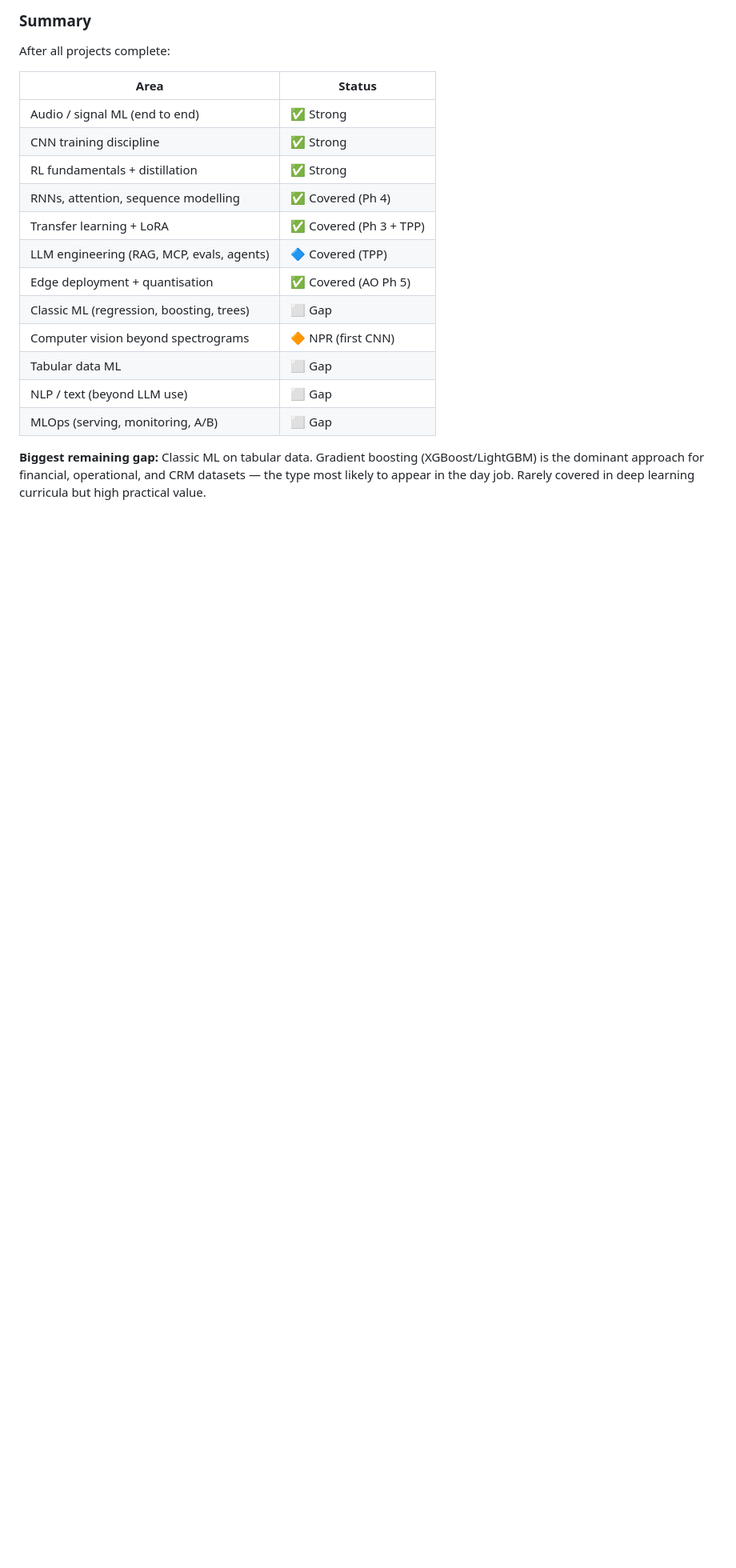
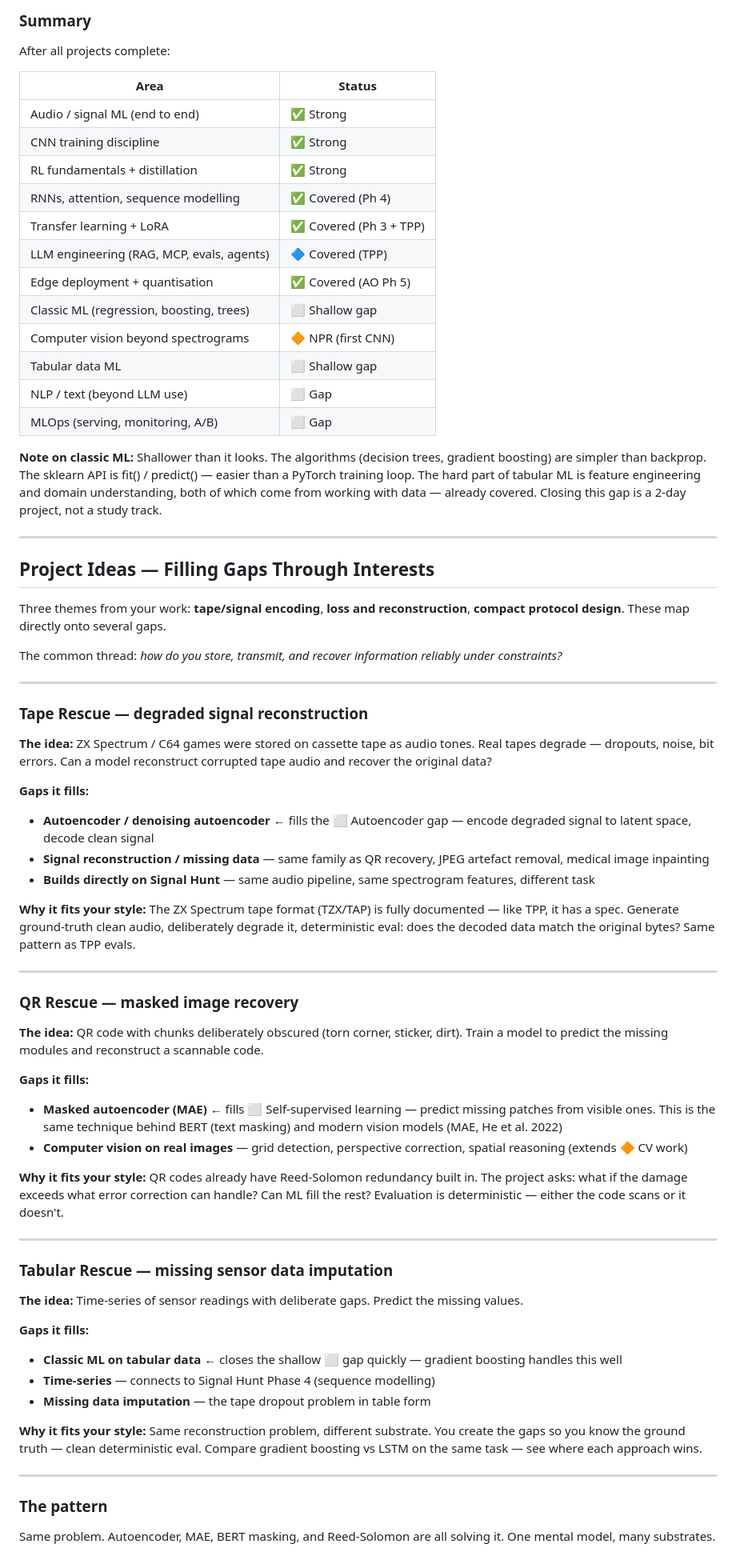
Before and after one commit to benwaar/games, a Markdown page: STUDY.md, the part around the change. Shown at 80% size. Rendered like a GitHub page; blank space fills up the shorter version.

Commit message:
docs: reclassify classic ML as shallow gap, add project ideas
- Classic ML / tabular flagged as shallow gap (2-day project not a track)
- Three project ideas based on tape/signal encoding, QR/loss/recovery themes:
  Tape Rescue (autoencoder), QR Rescue (masked autoencoder / self-supervised),
  Tabular Rescue (gradient boosting + imputation)
- All three are the same reconstruction problem on different substrates

AI: claude/sonnet-4.6 no-ticket 28k/2k
Co-Authored-By: Claude Sonnet 4.6 (1M context) <noreply@anthropic.com>

```diff
--- a/STUDY.md
+++ b/STUDY.md
@@ -306,10 +306,64 @@ After all projects complete:
 | Transfer learning + LoRA | ✅ Covered (Ph 3 + TPP) |
 | LLM engineering (RAG, MCP, evals, agents) | 🔷 Covered (TPP) |
 | Edge deployment + quantisation | ✅ Covered (AO Ph 5) |
-| Classic ML (regression, boosting, trees) | ⬜ Gap |
+| Classic ML (regression, boosting, trees) | ⬜ Shallow gap |
 | Computer vision beyond spectrograms | 🔶 NPR (first CNN) |
-| Tabular data ML | ⬜ Gap |
+| Tabular data ML | ⬜ Shallow gap |
 | NLP / text (beyond LLM use) | ⬜ Gap |
 | MLOps (serving, monitoring, A/B) | ⬜ Gap |
 
-**Biggest remaining gap:** Classic ML on tabular data. Gradient boosting (XGBoost/LightGBM) is the dominant approach for financial, operational, and CRM datasets — the type most likely to appear in the day job. Rarely covered in deep learning curricula but high practical value.
+**Note on classic ML:** Shallower than it looks. The algorithms (decision trees, gradient boosting) are simpler than backprop. The sklearn API is fit() / predict() — easier than a PyTorch training loop. The hard part of tabular ML is feature engineering and domain understanding, both of which come from working with data — already covered. Closing this gap is a 2-day project, not a study track.
+
+---
+
+## Project Ideas — Filling Gaps Through Interests
+
+Three themes from your work: **tape/signal encoding**, **loss and reconstruction**, **compact protocol design**. These map directly onto several gaps.
+
+The common thread: *how do you store, transmit, and recover information reliably under constraints?*
+
+---
+
+### Tape Rescue — degraded signal reconstruction
+
+**The idea:** ZX Spectrum / C64 games were stored on cassette tape as audio tones. Real tapes degrade — dropouts, noise, bit errors. Can a model reconstruct corrupted tape audio and recover the original data?
+
+**Gaps it fills:**
+- **Autoencoder / denoising autoencoder** ← fills the ⬜ Autoencoder gap — encode degraded signal to latent space, decode clean signal
+- **Signal reconstruction / missing data** — same family as QR recovery, JPEG artefact removal, medical image inpainting
+- **Builds directly on Signal Hunt** — same audio pipeline, same spectrogram features, different task
+
+**Why it fits your style:** The ZX Spectrum tape format (TZX/TAP) is fully documented — like TPP, it has a spec. Generate ground-truth clean audio, deliberately degrade it, deterministic eval: does the decoded data match the original bytes? Same pattern as TPP evals.
+
+---
+
+### QR Rescue — masked image recovery
+
+**The idea:** QR code with chunks deliberately obscured (torn corner, sticker, dirt). Train a model to predict the missing modules and reconstruct a scannable code.
+
+**Gaps it fills:**
+- **Masked autoencoder (MAE)** ← fills ⬜ Self-supervised learning — predict missing patches from visible ones. This is the same technique behind BERT (text masking) and modern vision models (MAE, He et al. 2022)
+- **Computer vision on real images** — grid detection, perspective correction, spatial reasoning (extends 🔶 CV work)
+
+**Why it fits your style:** QR codes already have Reed-Solomon redundancy built in. The project asks: what if the damage exceeds what error correction can handle? Can ML fill the rest? Evaluation is deterministic — either the code scans or it doesn't.
+
+---
+
+### Tabular Rescue — missing sensor data imputation
+
+**The idea:** Time-series of sensor readings with deliberate gaps. Predict the missing values.
+
+**Gaps it fills:**
+- **Classic ML on tabular data** ← closes the shallow ⬜ gap quickly — gradient boosting handles this well
+- **Time-series** — connects to Signal Hunt Phase 4 (sequence modelling)
+- **Missing data imputation** — the tape dropout problem in table form
+
+**Why it fits your style:** Same reconstruction problem, different substrate. You create the gaps so you know the ground truth — clean deterministic eval. Compare gradient boosting vs LSTM on the same task — see where each approach wins.
+
+---
+
+### The pattern
+
+
+
+Same problem. Autoencoder, MAE, BERT masking, and Reed-Solomon are all solving it. One mental model, many substrates.
```
